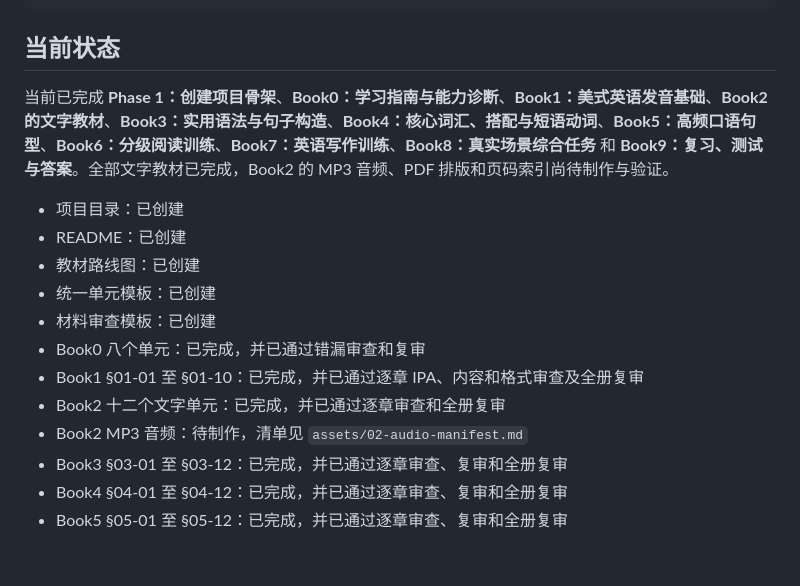
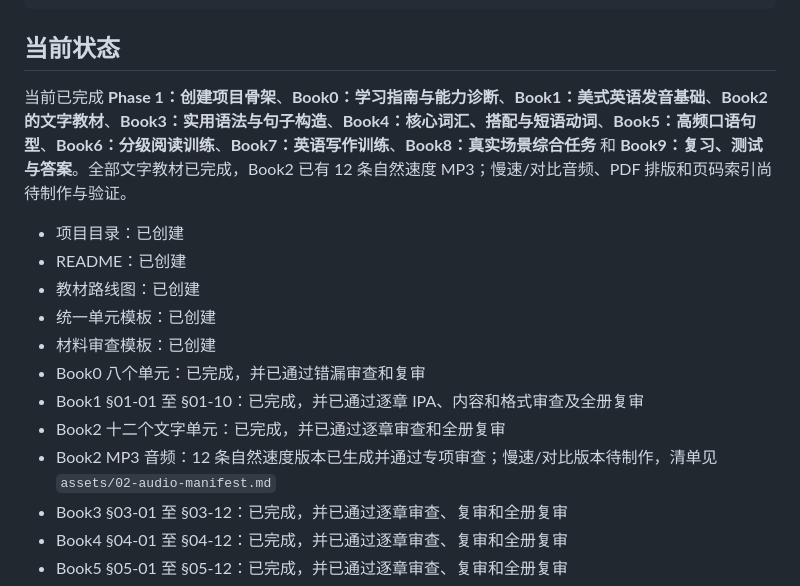
Before and after one commit to huangke977-star/English-Learning, a Markdown page: American-English-Integrated-Course/README.md, the part around the change. Rendered like a GitHub page; blank space fills up the shorter version.

Commit message:
Update audio completion status

```diff
--- a/American-English-Integrated-Course/README.md
+++ b/American-English-Integrated-Course/README.md
@@ -20,7 +20,7 @@
 
 ## 当前状态
 
-当前已完成 **Phase 1：创建项目骨架**、**Book0：学习指南与能力诊断**、**Book1：美式英语发音基础**、**Book2 的文字教材**、**Book3：实用语法与句子构造**、**Book4：核心词汇、搭配与短语动词**、**Book5：高频口语句型**、**Book6：分级阅读训练**、**Book7：英语写作训练**、**Book8：真实场景综合任务** 和 **Book9：复习、测试与答案**。全部文字教材已完成，Book2 的 MP3 音频、PDF 排版和页码索引尚待制作与验证。
+当前已完成 **Phase 1：创建项目骨架**、**Book0：学习指南与能力诊断**、**Book1：美式英语发音基础**、**Book2 的文字教材**、**Book3：实用语法与句子构造**、**Book4：核心词汇、搭配与短语动词**、**Book5：高频口语句型**、**Book6：分级阅读训练**、**Book7：英语写作训练**、**Book8：真实场景综合任务** 和 **Book9：复习、测试与答案**。全部文字教材已完成，Book2 已有 12 条自然速度 MP3；慢速/对比音频、PDF 排版和页码索引尚待制作与验证。
 
 - 项目目录：已创建
 - README：已创建
@@ -30,7 +30,7 @@
 - Book0 八个单元：已完成，并已通过错漏审查和复审
 - Book1 §01-01 至 §01-10：已完成，并已通过逐章 IPA、内容和格式审查及全册复审
 - Book2 十二个文字单元：已完成，并已通过逐章审查和全册复审
-- Book2 MP3 音频：待制作，清单见 `assets/02-audio-manifest.md`
+- Book2 MP3 音频：12 条自然速度版本已生成并通过专项审查；慢速/对比版本待制作，清单见 `assets/02-audio-manifest.md`
 - Book3 §03-01 至 §03-12：已完成，并已通过逐章审查、复审和全册复审
 - Book4 §04-01 至 §04-12：已完成，并已通过逐章审查、复审和全册复审
 - Book5 §05-01 至 §05-12：已完成，并已通过逐章审查、复审和全册复审
```
Also changed, not shown: American-English-Integrated-Course/ROADMAP.md (+2 -2 lines), American-English-Integrated-Course/STUDY-ROUTES.md (+1 -1 lines).
